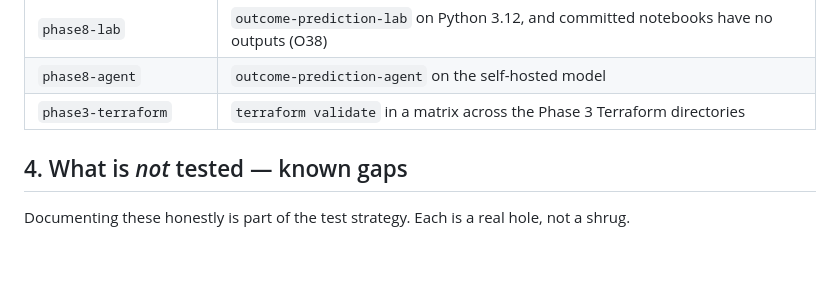
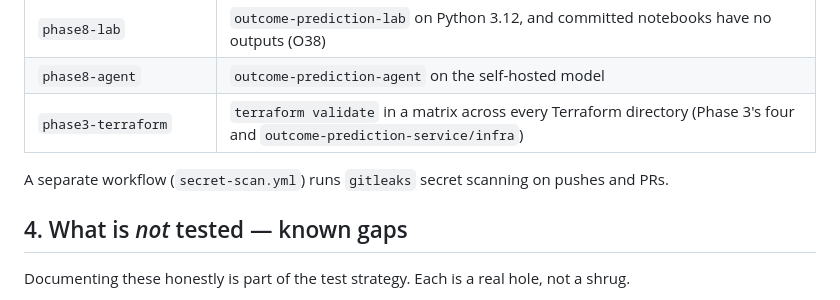
Before and after one commit to bhaskarcmu/fhir-agent, a Markdown page: docs/testing-guide.md, the part around the change. Rendered like a GitHub page; blank space fills up the shorter version.

Commit message:
docs(testing-guide): terraform matrix includes Phase 8 infra; note the gitleaks workflow
Co-Authored-By: Claude Opus 5.5 <noreply@anthropic.com>

```diff
--- a/docs/testing-guide.md
+++ b/docs/testing-guide.md
@@ -186,7 +186,9 @@ fallback and the custom bean/interceptor tests.
 | `phase8-python` | `outcome-prediction-service`, with the MEPS files cached on the committed manifest |
 | `phase8-lab` | `outcome-prediction-lab` on Python 3.12, and committed notebooks have no outputs (O38) |
 | `phase8-agent` | `outcome-prediction-agent` on the self-hosted model |
-| `phase3-terraform` | `terraform validate` in a matrix across the Phase 3 Terraform directories |
+| `phase3-terraform` | `terraform validate` in a matrix across every Terraform directory (Phase 3's four and `outcome-prediction-service/infra`) |
+
+A separate workflow (`secret-scan.yml`) runs `gitleaks` secret scanning on pushes and PRs.
 
 ## 4. What is *not* tested — known gaps
 
```
